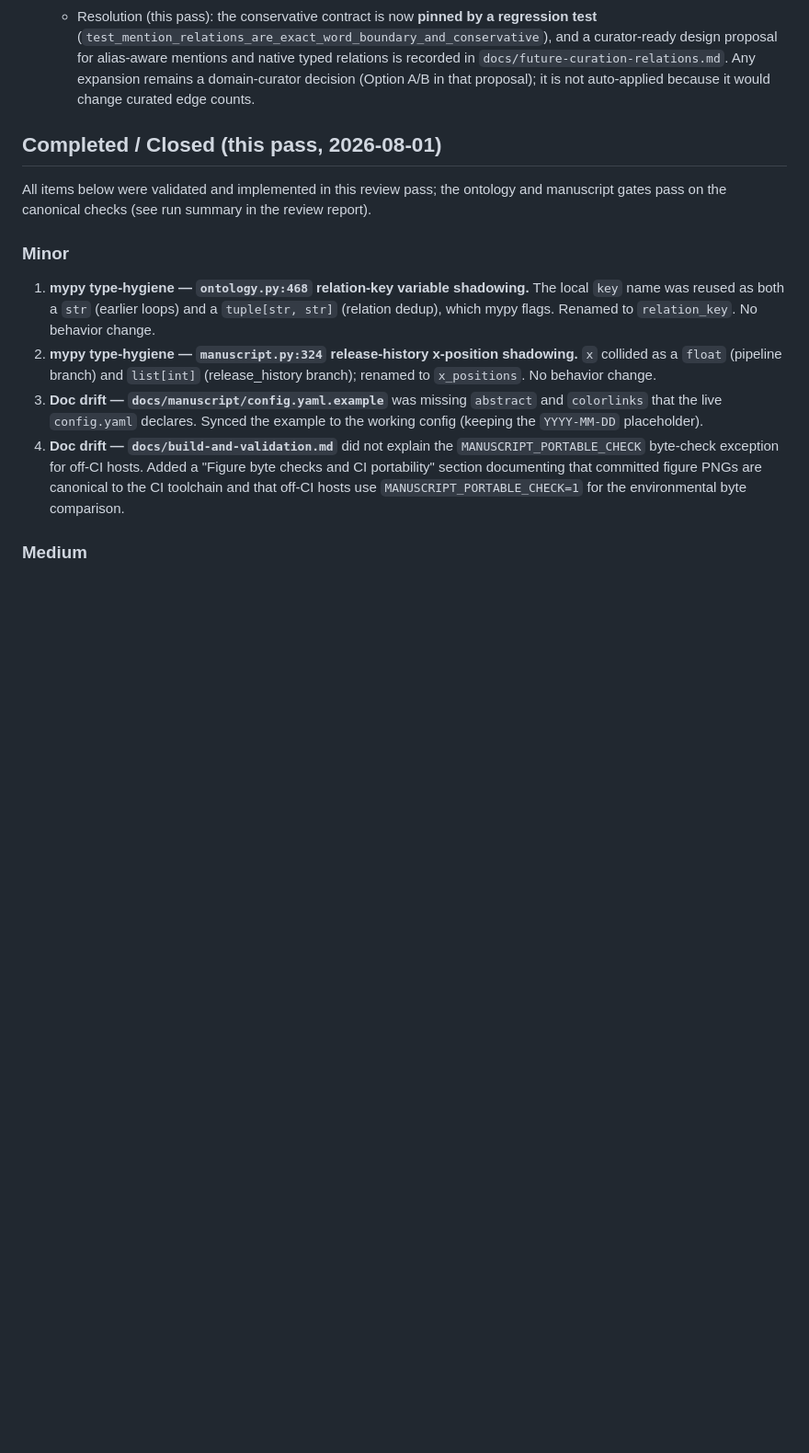
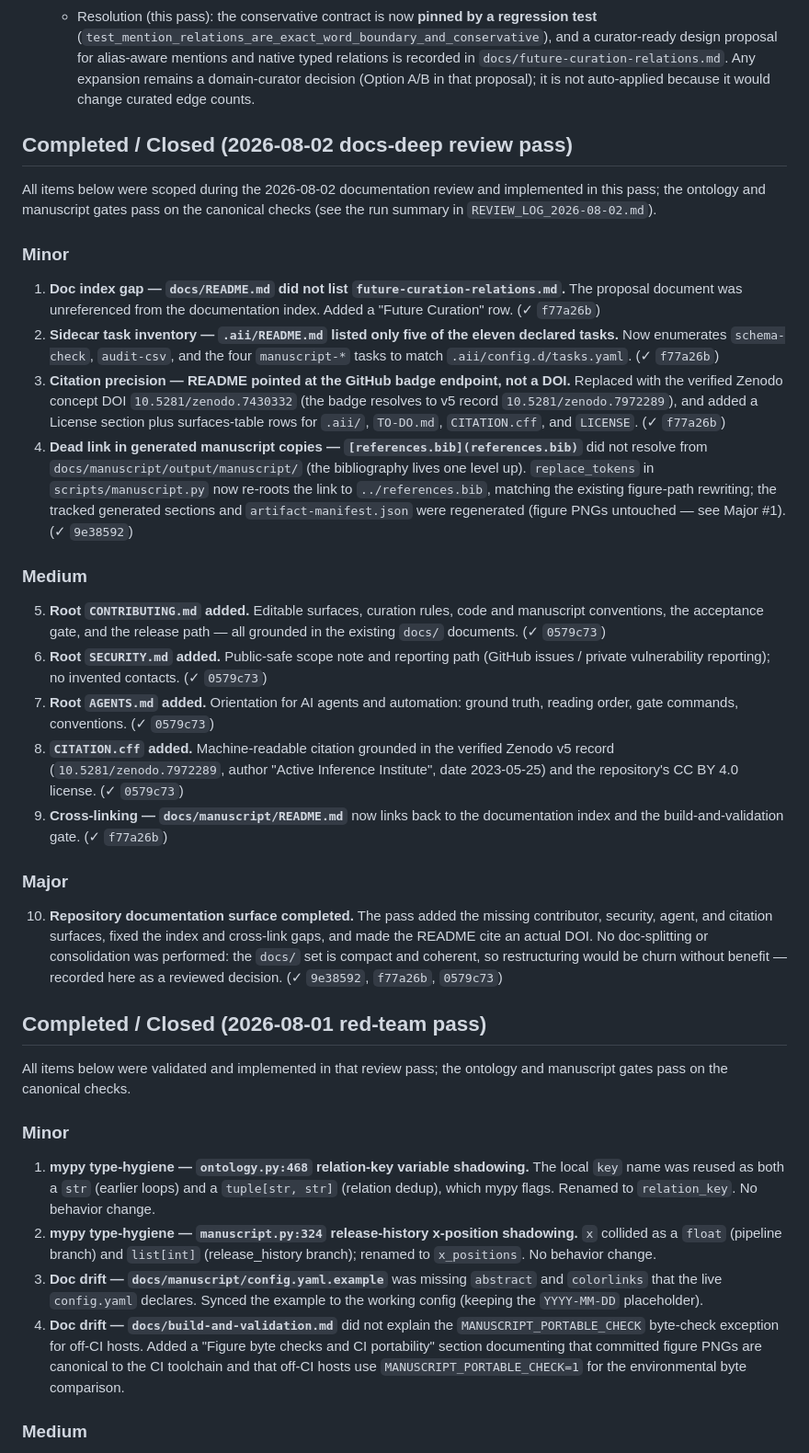
Before and after one commit to ActiveInferenceInstitute/Active_Inference_Ontology, a Markdown page: TO-DO.md, the part around one of its changes. Shown at 92% size. Rendered like a GitHub page; blank space fills up the shorter version.

Commit message:
docs: record 2026-08-02 docs-deep review pass

```diff
--- a/TO-DO.md
+++ b/TO-DO.md
@@ -41,10 +41,58 @@ documented below), with the remaining action owned by the CI platform / a domain
      `docs/future-curation-relations.md`. Any expansion remains a domain-curator decision (Option A/B
      in that proposal); it is not auto-applied because it would change curated edge counts.
 
-## Completed / Closed (this pass, 2026-08-01)
+## Completed / Closed (2026-08-02 docs-deep review pass)
 
-All items below were validated and implemented in this review pass; the ontology and manuscript
-gates pass on the canonical checks (see run summary in the review report).
+All items below were scoped during the 2026-08-02 documentation review and implemented in
+this pass; the ontology and manuscript gates pass on the canonical checks (see the run
+summary in `REVIEW_LOG_2026-08-02.md`).
+
+### Minor
+
+1. **Doc index gap — `docs/README.md` did not list `future-curation-relations.md`.**
+   The proposal document was unreferenced from the documentation index. Added a
+   "Future Curation" row. (✓ `f77a26b`)
+2. **Sidecar task inventory — `.aii/README.md` listed only five of the eleven declared tasks.**
+   Now enumerates `schema-check`, `audit-csv`, and the four `manuscript-*` tasks to match
+   `.aii/config.d/tasks.yaml`. (✓ `f77a26b`)
+3. **Citation precision — README pointed at the GitHub badge endpoint, not a DOI.**
+   Replaced with the verified Zenodo concept DOI `10.5281/zenodo.7430332` (the badge
+   resolves to v5 record `10.5281/zenodo.7972289`), and added a License section plus
+   surfaces-table rows for `.aii/`, `TO-DO.md`, `CITATION.cff`, and `LICENSE`. (✓ `f77a26b`)
+4. **Dead link in generated manuscript copies — `[references.bib](references.bib)`**
+   did not resolve from `docs/manuscript/output/manuscript/` (the bibliography lives one
+   level up). `replace_tokens` in `scripts/manuscript.py` now re-roots the link to
+   `../references.bib`, matching the existing figure-path rewriting; the tracked generated
+   sections and `artifact-manifest.json` were regenerated (figure PNGs untouched — see
+   Major #1). (✓ `9e38592`)
+
+### Medium
+
+5. **Root `CONTRIBUTING.md` added.** Editable surfaces, curation rules, code and manuscript
+   conventions, the acceptance gate, and the release path — all grounded in the existing
+   `docs/` documents. (✓ `0579c73`)
+6. **Root `SECURITY.md` added.** Public-safe scope note and reporting path (GitHub issues /
+   private vulnerability reporting); no invented contacts. (✓ `0579c73`)
+7. **Root `AGENTS.md` added.** Orientation for AI agents and automation: ground truth,
+   reading order, gate commands, conventions. (✓ `0579c73`)
+8. **`CITATION.cff` added.** Machine-readable citation grounded in the verified Zenodo
+   v5 record (`10.5281/zenodo.7972289`, author "Active Inference Institute",
+   date 2023-05-25) and the repository's CC BY 4.0 license. (✓ `0579c73`)
+9. **Cross-linking — `docs/manuscript/README.md`** now links back to the documentation
+   index and the build-and-validation gate. (✓ `f77a26b`)
+
+### Major
+
+10. **Repository documentation surface completed.** The pass added the missing contributor,
+    security, agent, and citation surfaces, fixed the index and cross-link gaps, and made
+    the README cite an actual DOI. No doc-splitting or consolidation was performed: the
+    `docs/` set is compact and coherent, so restructuring would be churn without benefit —
+    recorded here as a reviewed decision. (✓ `9e38592`, `f77a26b`, `0579c73`)
+
+## Completed / Closed (2026-08-01 red-team pass)
+
+All items below were validated and implemented in that review pass; the ontology and
+manuscript gates pass on the canonical checks.
 
 ### Minor
 
```
Also changed, not shown: other parts of TO-DO.md (+14 -3 lines), REVIEW_LOG_2026-08-02.md (added, +84 -0 lines).
